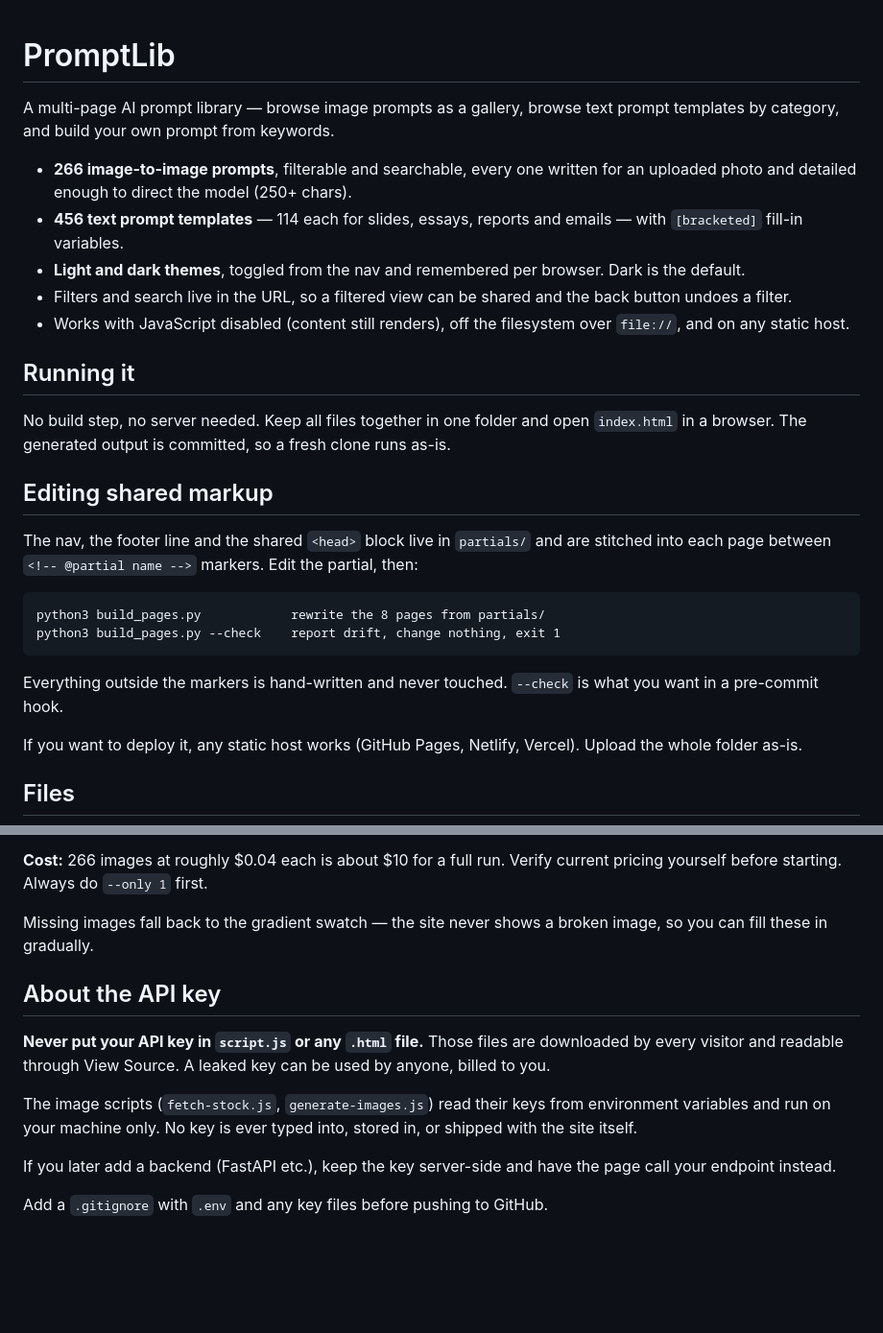
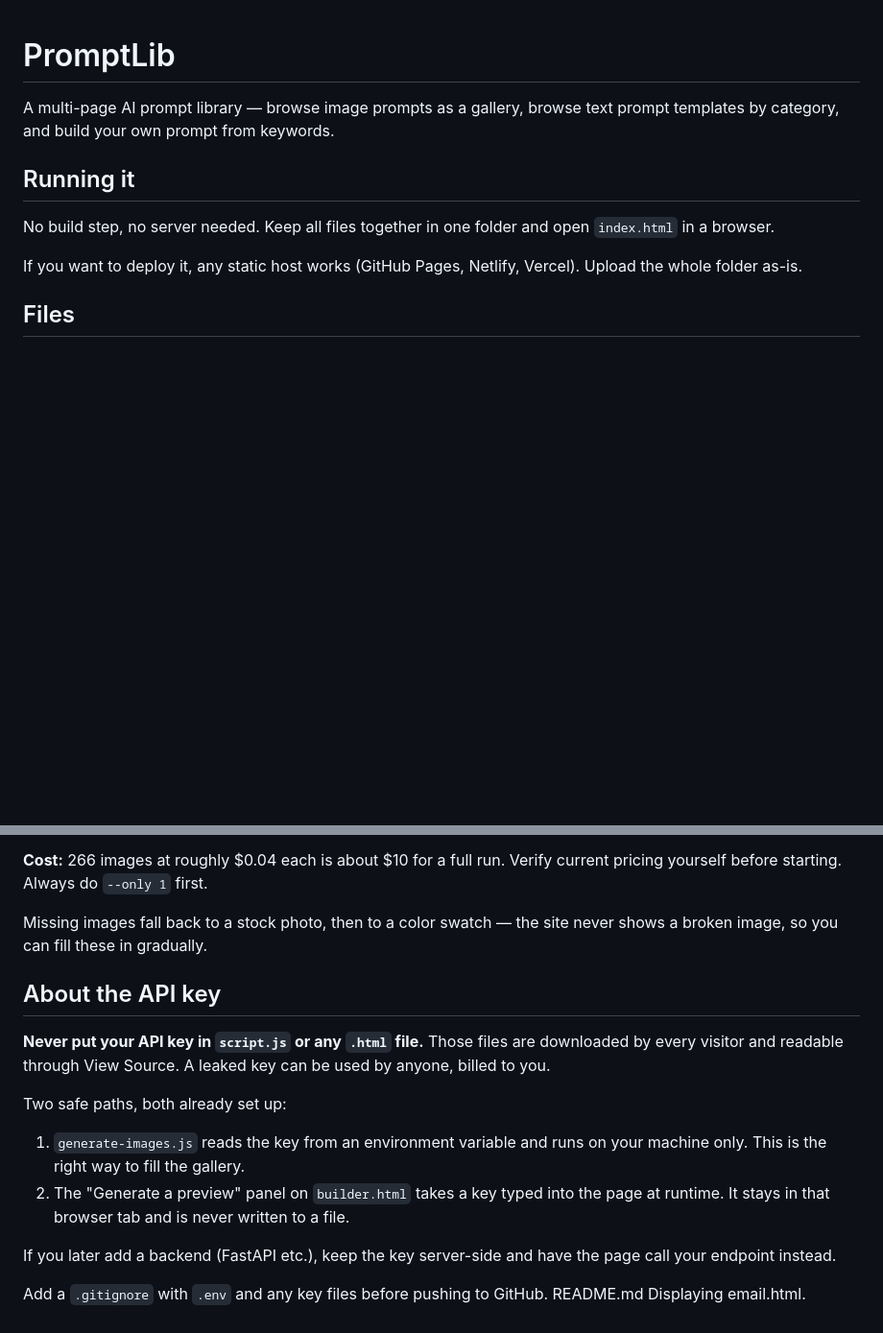
Before and after one commit to Shreyas310805/promptlib, a Markdown page: README.md, 2 parts joined by grey strips. Shown at 96% size. Rendered like a GitHub page; blank space fills up the shorter version.

```diff
--- a/README.md
+++ b/README.md
@@ -1,36 +1,14 @@
+
+
 # PromptLib
 
 A multi-page AI prompt library — browse image prompts as a gallery, browse text
 prompt templates by category, and build your own prompt from keywords.
 
-- **266 image-to-image prompts**, filterable and searchable, every one written
-  for an uploaded photo and detailed enough to direct the model (250+ chars).
-- **456 text prompt templates** — 114 each for slides, essays, reports and
-  emails — with `[bracketed]` fill-in variables.
-- **Light and dark themes**, toggled from the nav and remembered per browser.
-  Dark is the default.
-- Filters and search live in the URL, so a filtered view can be shared and the
-  back button undoes a filter.
-- Works with JavaScript disabled (content still renders), off the filesystem
-  over `file://`, and on any static host.
-
 ## Running it
 
 No build step, no server needed. Keep all files together in one folder and open
-`index.html` in a browser. The generated output is committed, so a fresh clone
-runs as-is.
-
-## Editing shared markup
-
-The nav, the footer line and the shared `<head>` block live in `partials/` and
-are stitched into each page between `<!-- @partial name -->` markers. Edit the
-partial, then:
-
-    python3 build_pages.py            rewrite the 8 pages from partials/
-    python3 build_pages.py --check    report drift, change nothing, exit 1
-
-Everything outside the markers is hand-written and never touched. `--check` is
-what you want in a pre-commit hook.
+`index.html` in a browser.
 
 If you want to deploy it, any static host works (GitHub Pages, Netlify, Vercel).
 Upload the whole folder as-is.
@@ -117,8 +90,8 @@ https://aistudio.google.com/apikey
 **Cost:** 266 images at roughly $0.04 each is about $10 for a full run. Verify
 current pricing yourself before starting. Always do `--only 1` first.
 
-Missing images fall back to the gradient swatch — the site never shows a broken
-image, so you can fill these in gradually.
+Missing images fall back to a stock photo, then to a color swatch — the site
+never shows a broken image, so you can fill these in gradually.
 
 ## About the API key
 
@@ -126,11 +99,16 @@ image, so you can fill these in gradually.
 downloaded by every visitor and readable through View Source. A leaked key can be
 used by anyone, billed to you.
 
-The image scripts (`fetch-stock.js`, `generate-images.js`) read their keys from
-environment variables and run on your machine only. No key is ever typed into,
-stored in, or shipped with the site itself.
+Two safe paths, both already set up:
+
+1. `generate-images.js` reads the key from an environment variable and runs on
+   your machine only. This is the right way to fill the gallery.
+2. The "Generate a preview" panel on `builder.html` takes a key typed into the
+   page at runtime. It stays in that browser tab and is never written to a file.
 
 If you later add a backend (FastAPI etc.), keep the key server-side and have the
 page call your endpoint instead.
 
 Add a `.gitignore` with `.env` and any key files before pushing to GitHub.
+README.md
+Displaying email.html.
```
Also changed, not shown: other parts of README.md (+1 -6 lines).
